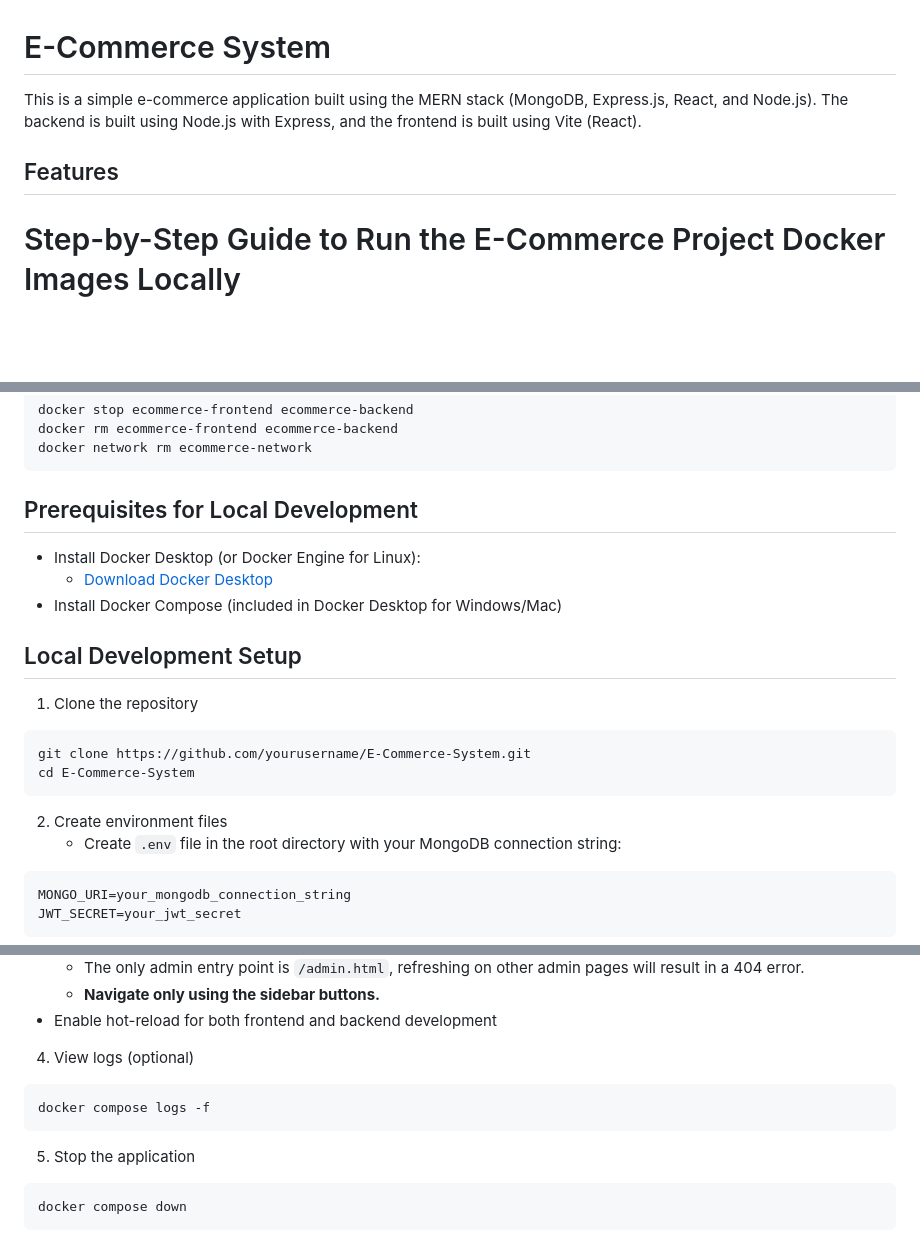
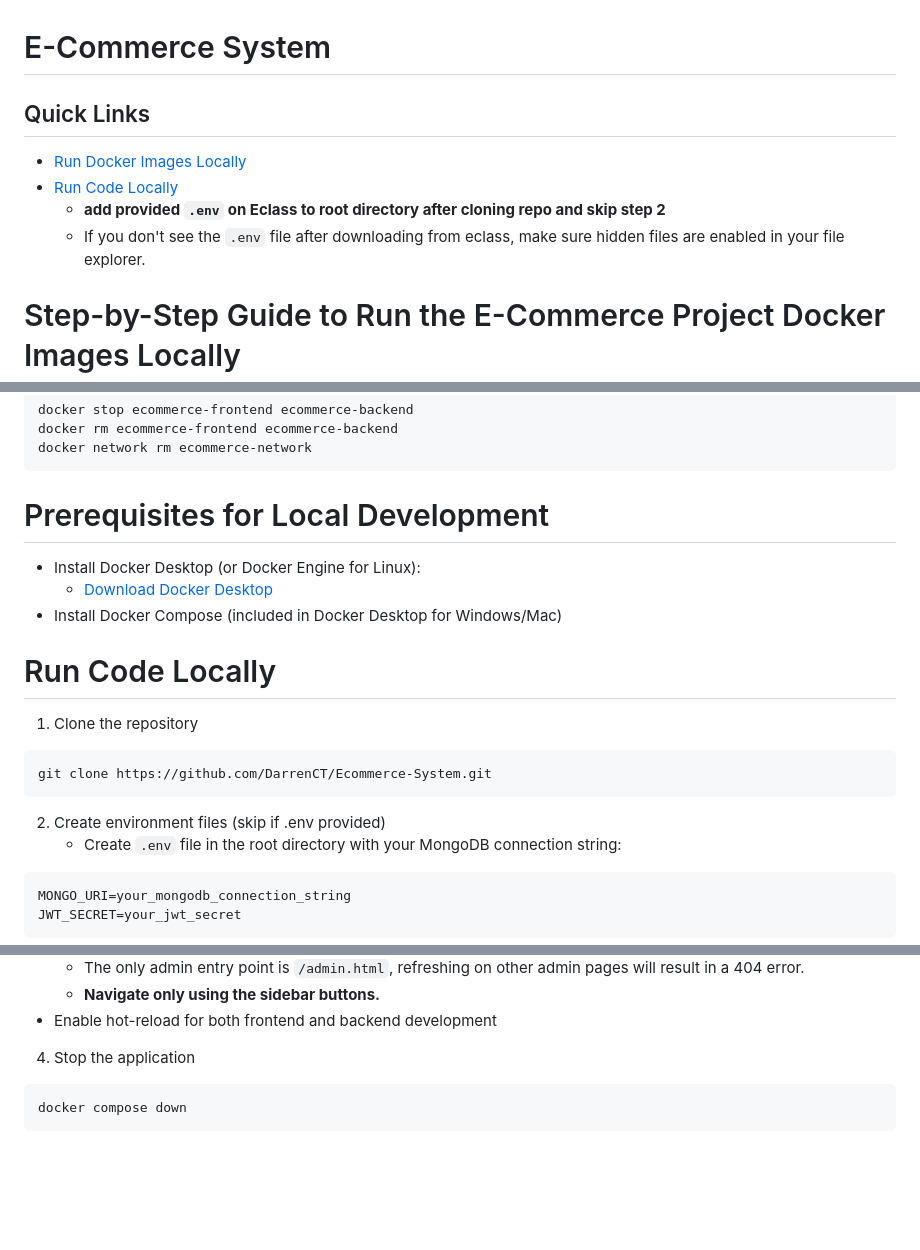
Before and after one commit to DarrenCT/Ecommerce-System, a Markdown page: README.md, 3 parts joined by grey strips. GitHub-like rendering; blank space fills up the shorter version.

````diff
--- a/README.md
+++ b/README.md
@@ -1,9 +1,10 @@
 # E-Commerce System
 
-This is a simple e-commerce application built using the MERN stack (MongoDB, Express.js, React, and Node.js). The backend is built using Node.js with Express, and the frontend is built using Vite (React).
-
-## Features
-
+## Quick Links
+- [Run Docker Images Locally](#step-by-step-guide-to-run-the-e-commerce-project-docker-images-locally)
+- [Run Code Locally](#run-code-locally)
+    - **add provided `.env` on Eclass to root directory after cloning repo and skip step 2**
+    - If you don't see the `.env` file after downloading from eclass, make sure hidden files are enabled in your file explorer.
 
 # Step-by-Step Guide to Run the E-Commerce Project Docker Images Locally
 ### **Install and Run Docker Desktop**
@@ -63,20 +64,19 @@ docker network rm ecommerce-network
 ```
 
 
-## Prerequisites for Local Development
+# Prerequisites for Local Development
 - Install Docker Desktop (or Docker Engine for Linux):
   - [Download Docker Desktop](https://www.docker.com/products/docker-desktop/)
 - Install Docker Compose (included in Docker Desktop for Windows/Mac)
 
-## Local Development Setup
+# Run Code Locally
 
 1. Clone the repository
 ```bash
-git clone https://github.com/yourusername/E-Commerce-System.git
-cd E-Commerce-System
+git clone https://github.com/DarrenCT/Ecommerce-System.git
 ```
 
-2. Create environment files
+2. Create environment files (skip if .env provided)
    - Create `.env` file in the root directory with your MongoDB connection string:
 ```
 MONGO_URI=your_mongodb_connection_string
@@ -97,12 +97,7 @@ This will:
     - **Navigate only using the sidebar buttons.**
 - Enable hot-reload for both frontend and backend development
 
-4. View logs (optional)
-```bash
-docker compose logs -f
-```
-
-5. Stop the application
+4. Stop the application
 ```bash
 docker compose down
 ```
````
